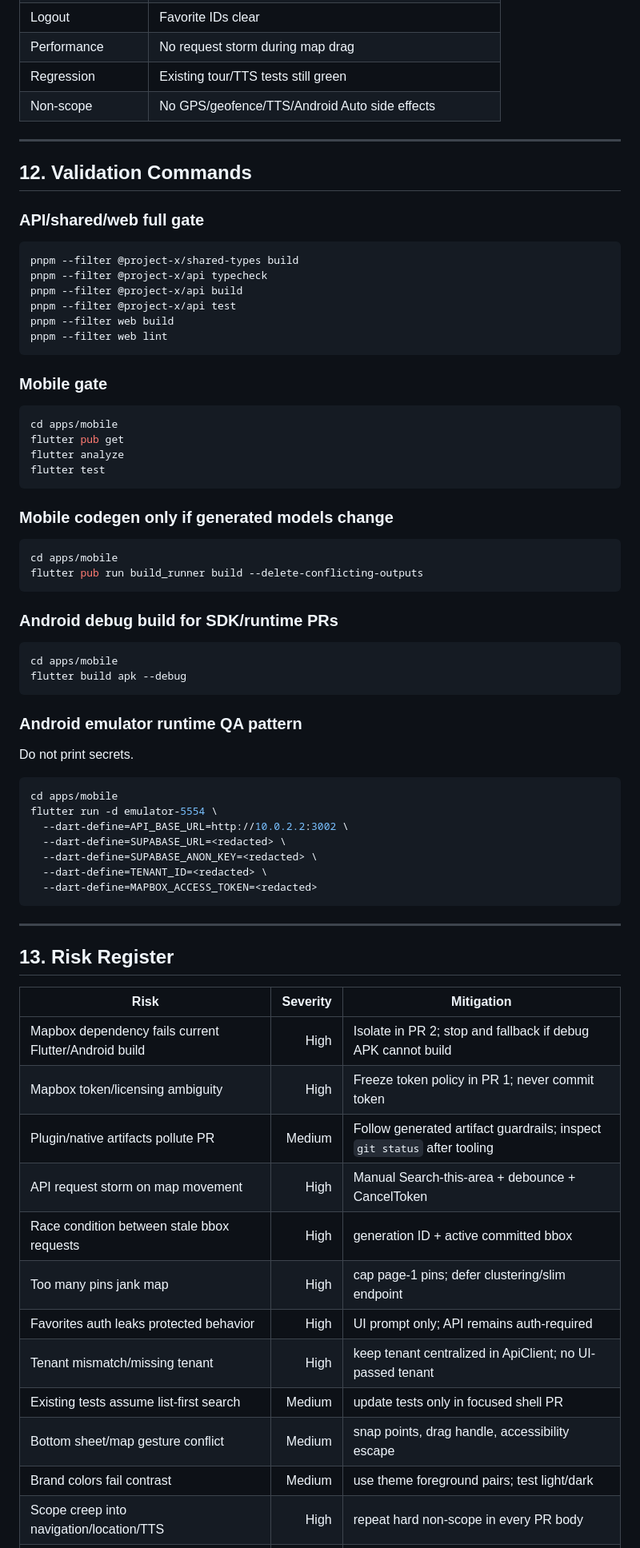
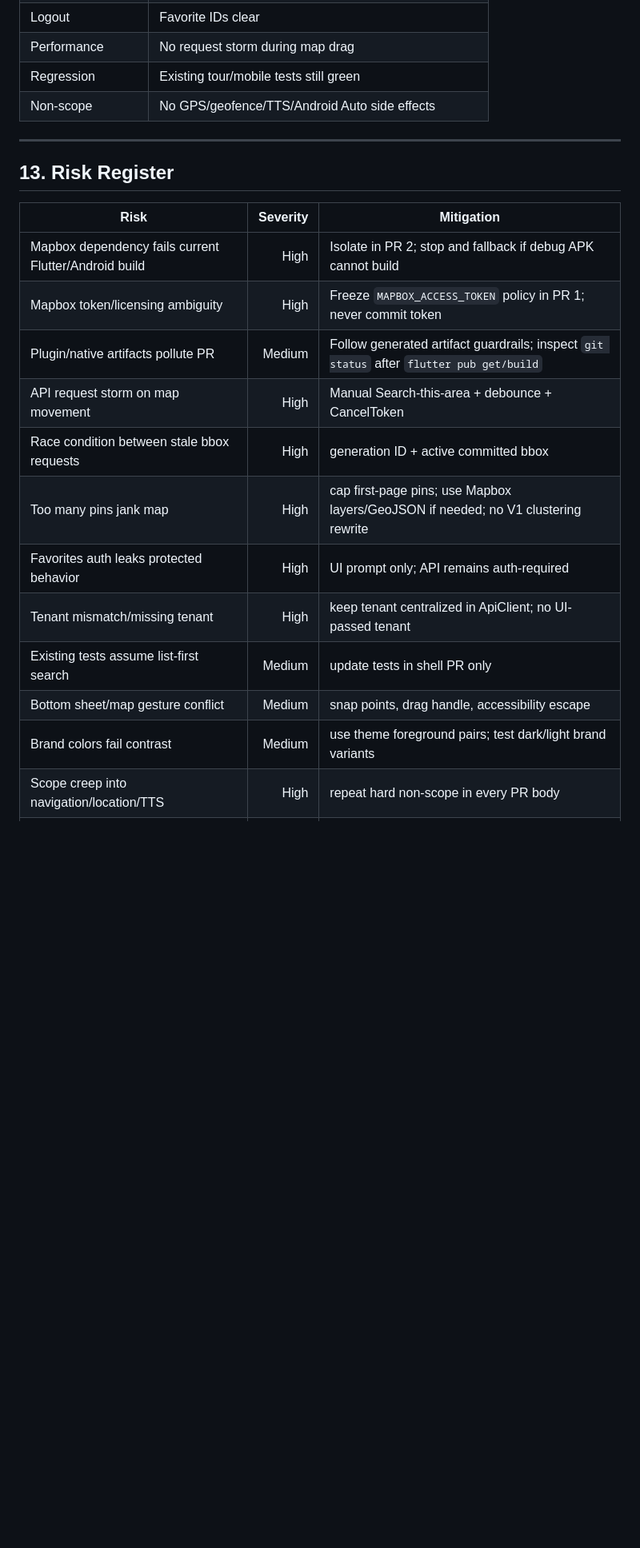
Before and after one commit to xocliwb-afk/project-x-whitelabel, a Markdown page: docs/planning/MOBILE_MAP_SEARCH_V1_FINAL_PLAN.md, the part around one of its changes. Shown at 80% size. Rendered like a GitHub page; blank space fills up the shorter version.

````diff
--- a/docs/planning/MOBILE_MAP_SEARCH_V1_FINAL_PLAN.md
+++ b/docs/planning/MOBILE_MAP_SEARCH_V1_FINAL_PLAN.md
@@ -927,60 +895,8 @@ flutter build apk --debug
 | Signed-in favorite | Optimistic toggle + persisted server call |
 | Logout | Favorite IDs clear |
 | Performance | No request storm during map drag |
-| Regression | Existing tour/TTS tests still green |
+| Regression | Existing tour/mobile tests still green |
 | Non-scope | No GPS/geofence/TTS/Android Auto side effects |
-
----
-
-## 12. Validation Commands
-
-### API/shared/web full gate
-
-```bash
-pnpm --filter @project-x/shared-types build
-pnpm --filter @project-x/api typecheck
-pnpm --filter @project-x/api build
-pnpm --filter @project-x/api test
-pnpm --filter web build
-pnpm --filter web lint
-```
-
-### Mobile gate
-
-```bash
-cd apps/mobile
-flutter pub get
-flutter analyze
-flutter test
-```
-
-### Mobile codegen only if generated models change
-
-```bash
-cd apps/mobile
-flutter pub run build_runner build --delete-conflicting-outputs
-```
-
-### Android debug build for SDK/runtime PRs
-
-```bash
-cd apps/mobile
-flutter build apk --debug
-```
-
-### Android emulator runtime QA pattern
-
-Do not print secrets.
-
-```bash
-cd apps/mobile
-flutter run -d emulator-5554 \
-  --dart-define=API_BASE_URL=http://10.0.2.2:3002 \
-  --dart-define=SUPABASE_URL=<redacted> \
-  --dart-define=SUPABASE_ANON_KEY=<redacted> \
-  --dart-define=TENANT_ID=<redacted> \
-  --dart-define=MAPBOX_ACCESS_TOKEN=<redacted>
-```
 
 ---
 
@@ -989,14 +905,14 @@ flutter run -d emulator-5554 \
 | Risk | Severity | Mitigation |
 |---|---:|---|
 | Mapbox dependency fails current Flutter/Android build | High | Isolate in PR 2; stop and fallback if debug APK cannot build |
-| Mapbox token/licensing ambiguity | High | Freeze token policy in PR 1; never commit token |
-| Plugin/native artifacts pollute PR | Medium | Follow generated artifact guardrails; inspect `git status` after tooling |
+| Mapbox token/licensing ambiguity | High | Freeze `MAPBOX_ACCESS_TOKEN` policy in PR 1; never commit token |
+| Plugin/native artifacts pollute PR | Medium | Follow generated artifact guardrails; inspect `git status` after `flutter pub get/build` |
 | API request storm on map movement | High | Manual Search-this-area + debounce + CancelToken |
 | Race condition between stale bbox requests | High | generation ID + active committed bbox |
-| Too many pins jank map | High | cap page-1 pins; defer clustering/slim endpoint |
+| Too many pins jank map | High | cap first-page pins; use Mapbox layers/GeoJSON if needed; no V1 clustering rewrite |
 | Favorites auth leaks protected behavior | High | UI prompt only; API remains auth-required |
 | Tenant mismatch/missing tenant | High | keep tenant centralized in ApiClient; no UI-passed tenant |
-| Existing tests assume list-first search | Medium | update tests only in focused shell PR |
+| Existing tests assume list-first search | Medium | update tests in shell PR only |
 | Bottom sheet/map gesture conflict | Medium | snap points, drag handle, accessibility escape |
-| Brand colors fail contrast | Medium | use theme foreground pairs; test light/dark |
+| Brand colors fail contrast | Medium | use theme foreground pairs; test dark/light brand variants |
 | Scope creep into navigation/location/TTS | High | repeat hard non-scope in every PR body |
````
Also changed, not shown: other parts of docs/planning/MOBILE_MAP_SEARCH_V1_FINAL_PLAN.md (+137 -183 lines).
